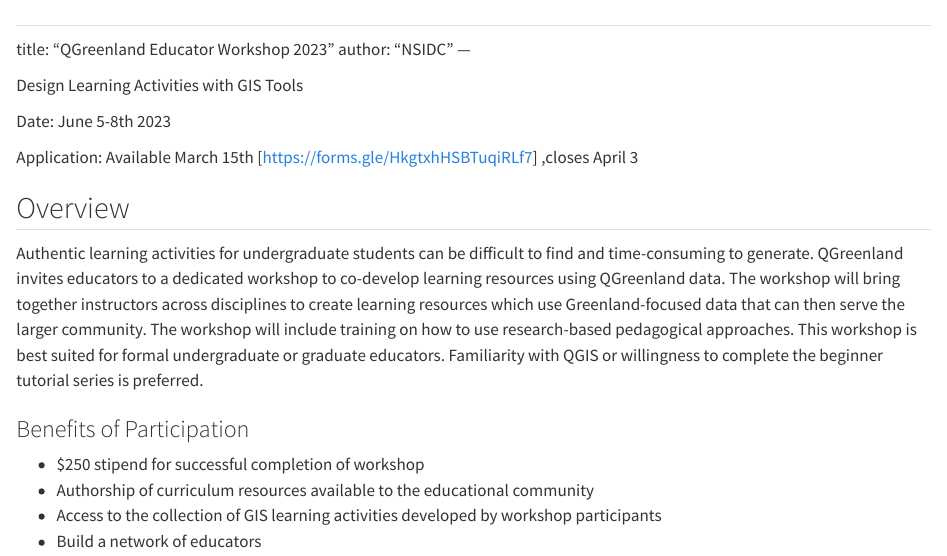
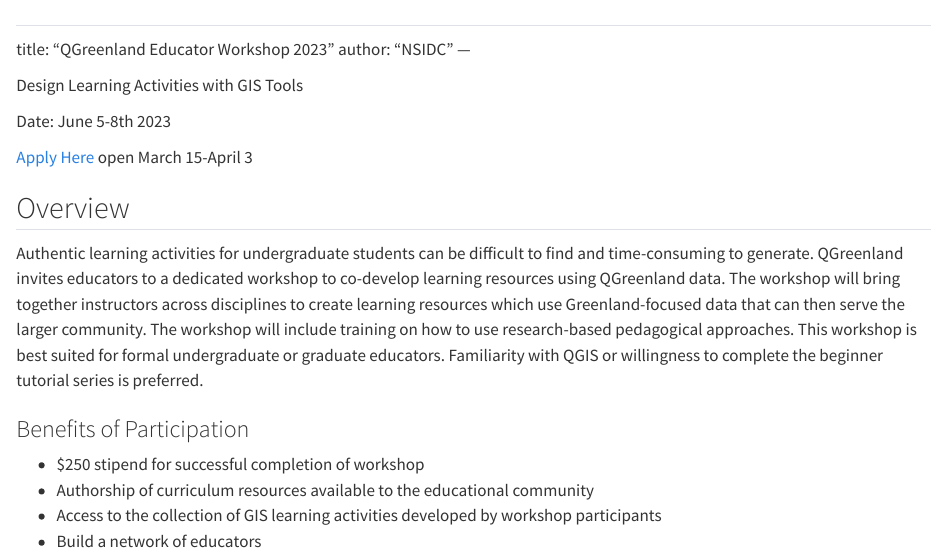
Before and after one commit to qgreenland-workshop-2023-educator/qgreenland-workshop-2023-educator.github.io, a Quarto document (index.qmd): the page in a window 1100 px wide, from its top. Rendered offline with R 4.5, knitr and Pandoc in place of Quarto, with nearby package versions.

Commit message:
Update index.qmd

```diff
--- a/index.qmd
+++ b/index.qmd
@@ -8,7 +8,7 @@
 
 Date: June 5-8th 2023
 
-Application: Available March 15th [https://forms.gle/HkgtxhHSBTuqiRLf7] ,closes April 3
+[Apply Here](https://forms.gle/HkgtxhHSBTuqiRLf7) open March 15-April 3
 
 ## Overview
 
```
